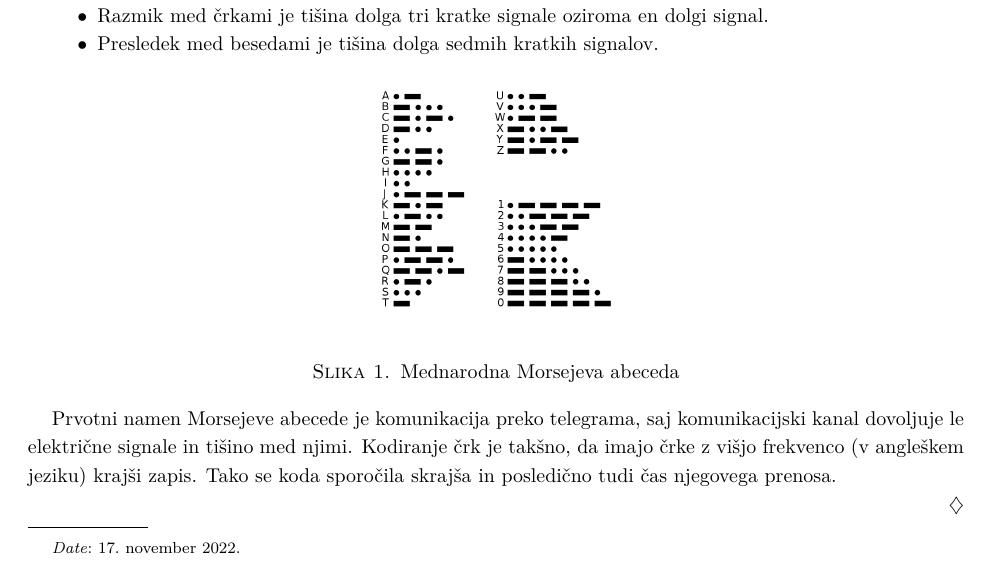
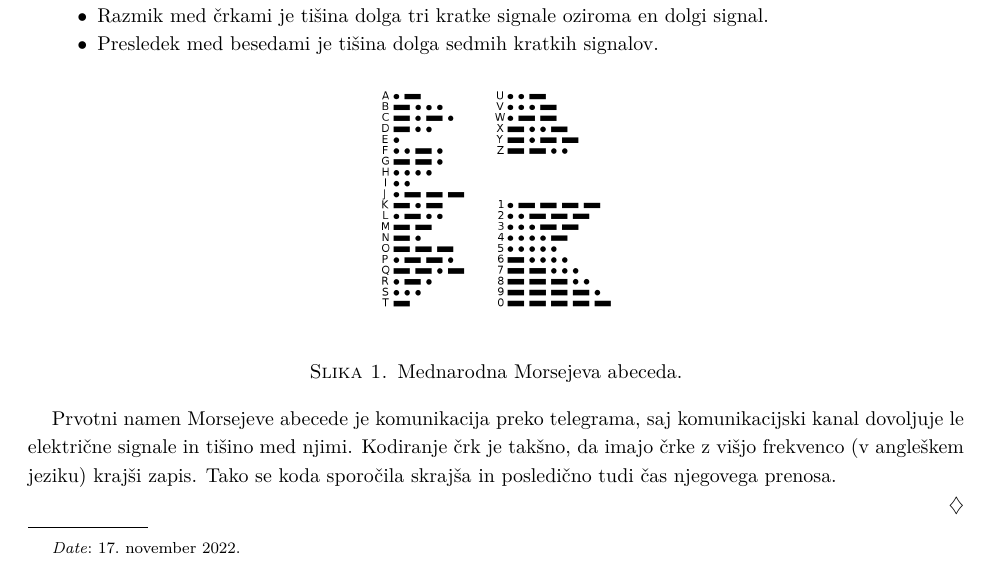
Before and after one commit to janezpod/Diplomski-seminar, a LaTeX paper (Kratka predstavitev/Kratka.tex): part of page 1 of 5, cut so that both start at the same text. Compiled offline with pdfLaTeX.

Commit message:
caption.

```diff
--- a/Kratka predstavitev/Kratka.tex
+++ b/Kratka predstavitev/Kratka.tex
@@ -81,7 +81,7 @@ pa \textit{kod}.
     \begin{figure}[h]
         \centering
         \includegraphics[width=4.3cm]{International_Morse_Code.svg.png}
-        \caption{Mednarodna Morsejeva abeceda}
+        \caption{Mednarodna Morsejeva abeceda.}
         \label{fig:Morse}
     \end{figure}
 
```
Also changed, not shown: Kratka predstavitev/Kratka.pdf.
